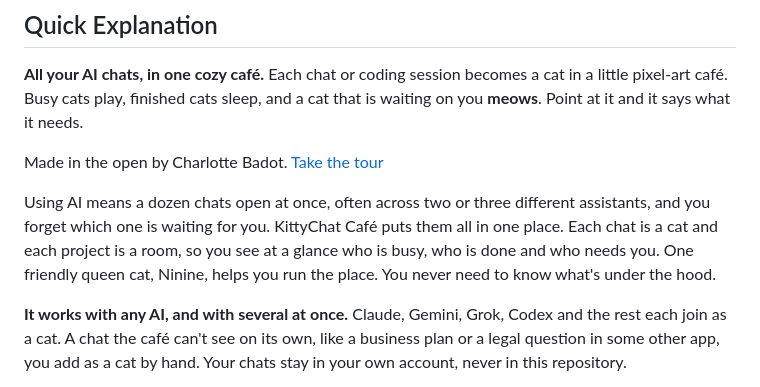
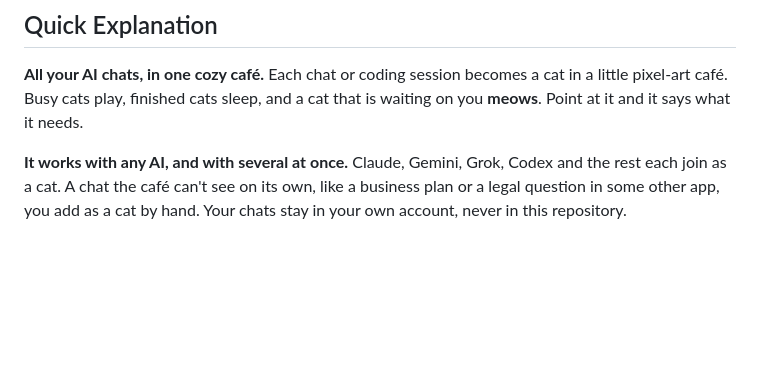
Before and after one commit to charredlatte/Pretty-Project-Portfolio, a Markdown page: README.md, the part around the change. GitHub-like rendering; blank space fills up the shorter version.

```diff
--- a/README.md
+++ b/README.md
@@ -4,13 +4,6 @@
 
 **All your AI chats, in one cozy café.** Each chat or coding session becomes a cat in a little pixel-art café. Busy
 cats play, finished cats sleep, and a cat that is waiting on you **meows**. Point at it and it says what it needs.
-
-Made in the open by Charlotte Badot. [Take the tour](#demo)
-
-Using AI means a dozen chats open at once, often across two or three different assistants, and you forget which one
-is waiting for you. KittyChat Café puts them all in one place. Each chat is a cat and each project is a room, so you
-see at a glance who is busy, who is done and who needs you. One friendly queen cat, Ninine, helps you run the place.
-You never need to know what's under the hood.
 
 **It works with any AI, and with several at once.** Claude, Gemini, Grok, Codex and the rest each join as a cat.
 A chat the café can't see on its own, like a business plan or a legal question in some other app, you add as a cat by
```
